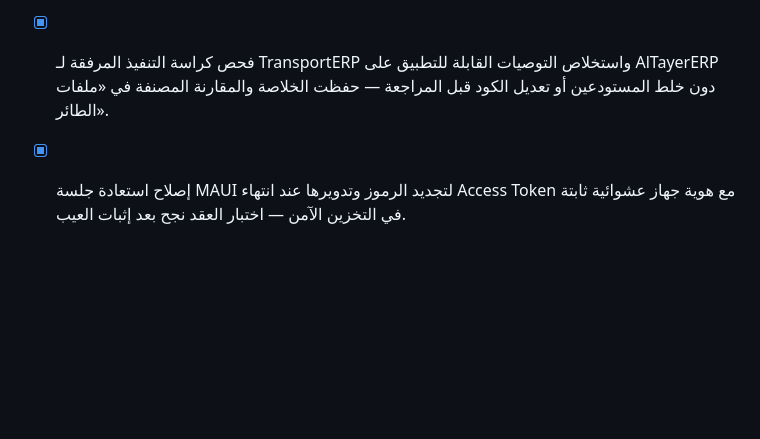
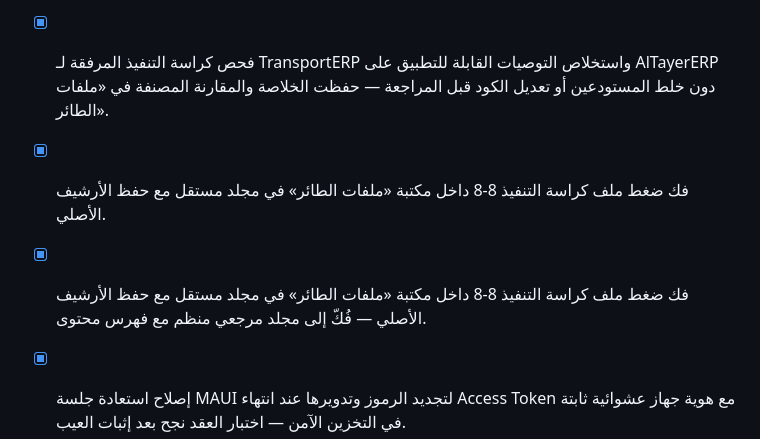
Before and after one commit to shfeekalbhure/AlTayerERP, a Markdown page: todo.md, the part around the change. GitHub-like rendering; blank space fills up the shorter version.

Commit message:
docs: تنظيم كراسة التنفيذ 8-8 في المكتبة

```diff
--- a/todo.md
+++ b/todo.md
@@ -39,6 +39,8 @@
 - [x] إعداد ميثاق فرق التنفيذ والمراجعة والاستشارات ومصفوفة مسؤوليات موحدة بإشراف مسؤول البرنامج.
 - [x] استكمال التحسينات الآمنة المتبقية، وتحديث حزمة القبول ثم رفعها إلى فرع العمل فقط بعد التحقق — أضيف عقد العرض المختصر واجتازت الحزمة 29/29.
 - [x] فحص كراسة التنفيذ المرفقة لـ TransportERP واستخلاص التوصيات القابلة للتطبيق على AlTayerERP دون خلط المستودعين أو تعديل الكود قبل المراجعة — حفظت الخلاصة والمقارنة المصنفة في «ملفات الطائر».
+- [x] فك ضغط ملف كراسة التنفيذ 8-8 داخل مكتبة «ملفات الطائر» في مجلد مستقل مع حفظ الأرشيف الأصلي.
+- [x] فك ضغط ملف كراسة التنفيذ 8-8 داخل مكتبة «ملفات الطائر» في مجلد مستقل مع حفظ الأرشيف الأصلي — فُكّ إلى مجلد مرجعي منظم مع فهرس محتوى.
 - [x] إصلاح استعادة جلسة MAUI لتجديد الرموز وتدويرها عند انتهاء Access Token مع هوية جهاز عشوائية ثابتة في التخزين الآمن — اختبار العقد نجح بعد إثبات العيب.
 - [x] منع فشل عمليات MAUI عند انتهاء Access Token أثناء بقاء التطبيق مفتوحاً عبر تجديد مركزي متزامن ومقفل للرمز — اختبار العقد نجح بعد إثبات العيب.
 - [x] منع شاشة اعتماد سطح المكتب من عرض جسم خطأ API الخام وإظهار رسالة آمنة مع رقم تتبع عند توفره — اختبار العقد نجح بعد إثبات العيب.
```
